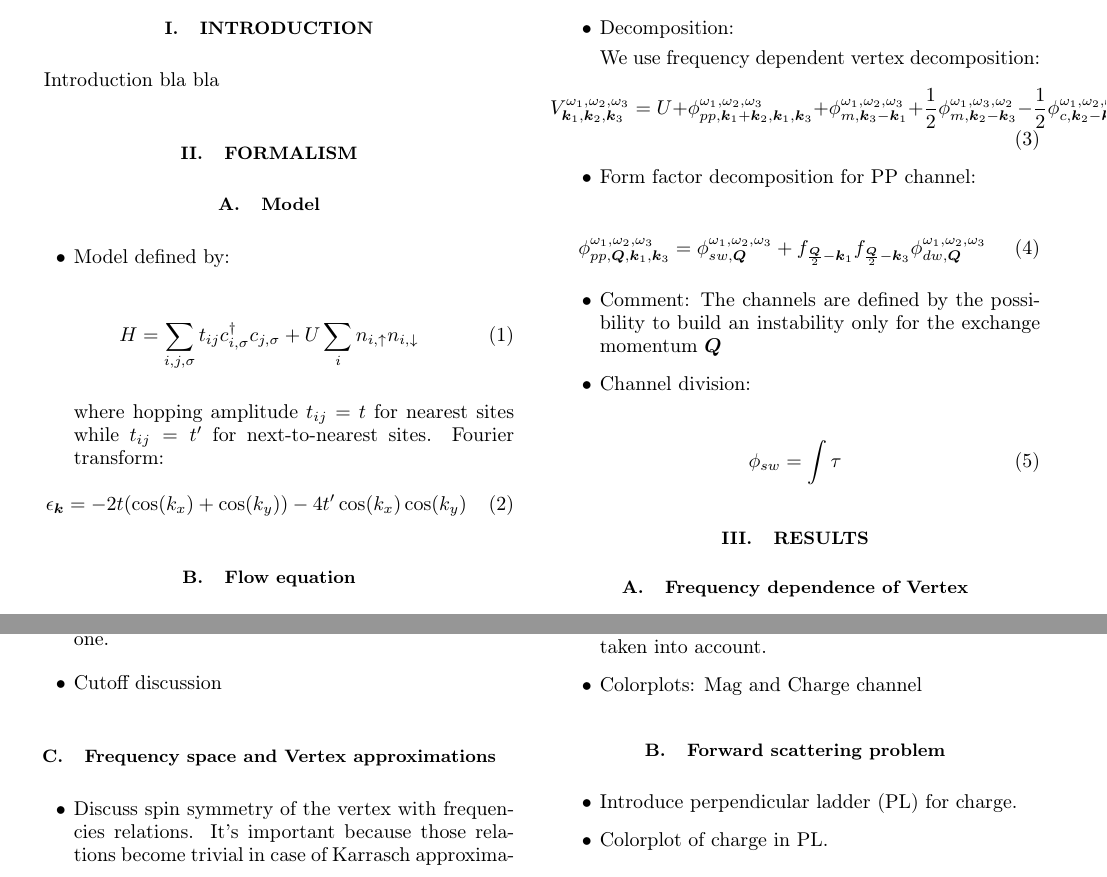
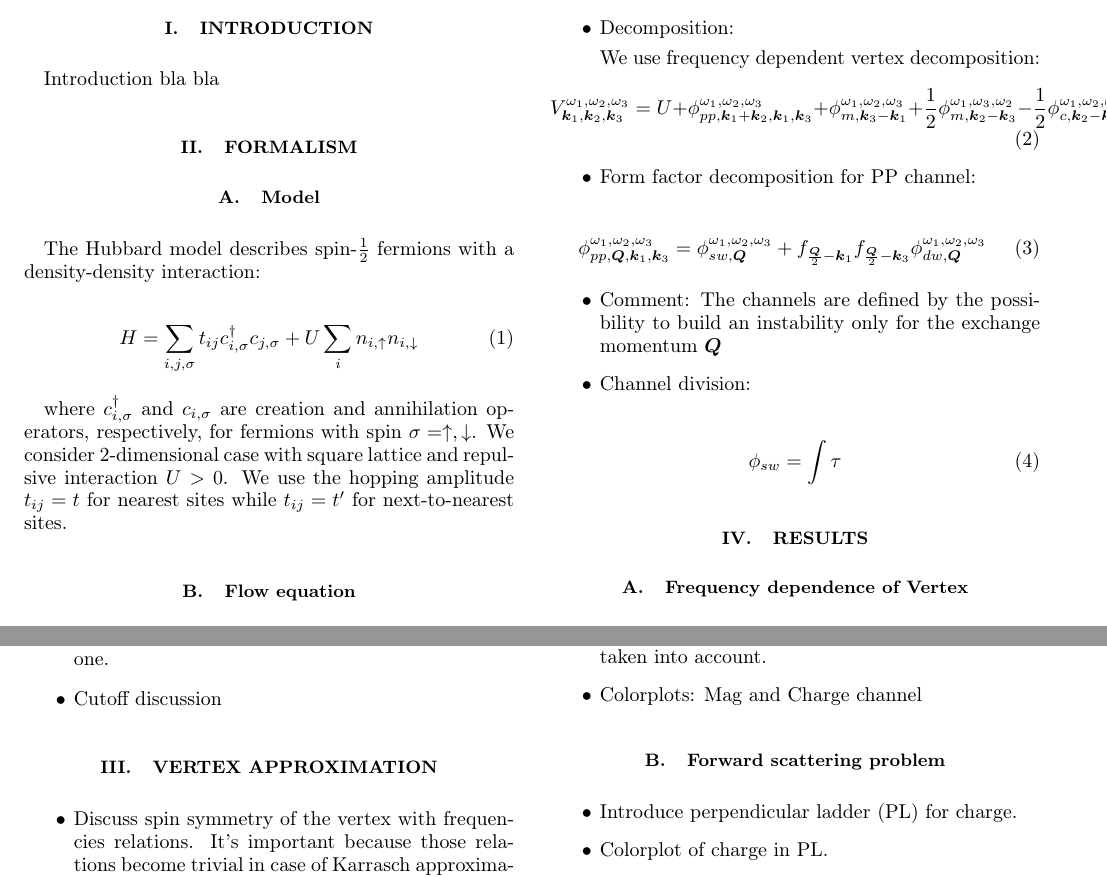
Before and after one commit to Ciro-Taranto/fRG_paper, a LaTeX paper (paper.tex, which reads content/Formalism.tex, content/VertexApproximation.tex): two parts of page 1 of 2, joined at a grey line, cut so that both start at the same text. Compiled offline with pdfLaTeX.

Commit message:
[New file] Added new file content/VertexApproximation.tex

```diff
--- a/content/Formalism.tex
+++ b/content/Formalism.tex
@@ -1,20 +1,13 @@
 \subsection{Model}
 
-\begin{itemize}
-
-\item Model defined by:
+The Hubbard model describes spin-$\frac{1}{2}$ fermions with a density-density interaction:
 
 \begin{equation}
 H = \sum_{i,j,\sigma} t_{ij} c^{\dagger}_{i,\sigma} c_{j,\sigma} + U \sum_{i} n_{i,\uparrow} n_{i,\downarrow}
 \end{equation}
 
-where hopping amplitude $t_{ij} = t$ for nearest sites while $t_{ij}=t'$ for next-to-nearest sites.
-Fourier transform:
-\begin{equation}
-\epsilon_{\bs{k}} = -2t(\cos(k_x)+\cos(k_y)) - 4t' \cos(k_x) \cos(k_y)
-\end{equation}
-
-\end{itemize}
+where $c^{\dagger}_{i,\sigma}$ and $c_{i,\sigma}$ are creation and annihilation operators, respectively,
+for fermions with spin $\sigma=\uparrow,\downarrow$. We consider 2-dimensional case with square lattice and repulsive interaction $U>0$. We use the hopping amplitude $t_{ij} = t$ for nearest sites while $t_{ij}=t'$ for next-to-nearest sites.
 
 \subsection{Flow equation}
 
@@ -36,40 +29,3 @@ only for that one.
 \item Cutoff discussion
 
 \end{itemize}
-
-\subsection{Frequency space and Vertex approximations}
-
-\begin{itemize}
-
-
-\item Discuss spin symmetry of the vertex with frequencies relations. It's important because
-those relations become trivial in case of Karrasch approximation while in this case they become crucial.
-Point out: $V_{\uparrow \downarrow}$ as the only "complete" component.
-
-\item Decomposition:
-
-We use frequency dependent vertex decomposition:
-\begin{equation}
-V^{\omega_1,\omega_2,\omega_3}_{\bs{k}_1,\bs{k}_2,\bs{k}_3}  = U +
-  \phi^{\omega_1,\omega_2,\omega_3}_{pp,\bs{k}_1+\bs{k}_2,\bs{k}_1,\bs{k}_3} + \phi^{\omega_1,\omega_2,\omega_3}_{m,\bs{k}_3-\bs{k}_1} + \frac{1}{2} \phi^{\omega_1,\omega_3,\omega_2}_{m,\bs{k}_2-\bs{k}_3}
-- \frac{1}{2} \phi^{\omega_1,\omega_2,\omega_3}_{c,\bs{k}_2-\bs{k}_3}
-\end{equation}
-
-\item Form factor decomposition for PP channel:
-
-\begin{equation}
-  \phi^{\omega_1,\omega_2,\omega_3}_{pp,\bs{Q},\bs{k}_1,\bs{k}_3}  =
-    \phi_{sw,\bs{Q}}^{\omega_1,\omega_2,\omega_3}
-    + f_{\frac{\bs{Q}}{2}-\bs{k}_1} f_{\frac{\bs{Q}}{2}-\bs{k}_3} \phi_{dw,\bs{Q}}^{\omega_1,\omega_2,\omega_3}
-\end{equation}
-
-\item Comment: The channels are defined by the possibility to build an instability only for the exchange
-   momentum $\bs{Q}$
-
-\item Channel division:
-
-\begin{equation}
-\phi_{sw} = \int \tau
-\end{equation}
-
-\end{itemize}
--- /dev/null
+++ b/content/VertexApproximation.tex
@@ -0,0 +1,39 @@
+%
+% Latex file for Vertex approximation
+%
+%
+
+\begin{itemize}
+
+
+\item Discuss spin symmetry of the vertex with frequencies relations. It's important because
+those relations become trivial in case of Karrasch approximation while in this case they become crucial.
+Point out: $V_{\uparrow \downarrow}$ as the only "complete" component.
+
+\item Decomposition:
+
+We use frequency dependent vertex decomposition:
+\begin{equation}
+\ve^{\omega_1,\omega_2,\omega_3}_{\bs{k}_1,\bs{k}_2,\bs{k}_3}  = U +
+  \phi^{\omega_1,\omega_2,\omega_3}_{pp,\bs{k}_1+\bs{k}_2,\bs{k}_1,\bs{k}_3} + \phi^{\omega_1,\omega_2,\omega_3}_{m,\bs{k}_3-\bs{k}_1} + \frac{1}{2} \phi^{\omega_1,\omega_3,\omega_2}_{m,\bs{k}_2-\bs{k}_3}
+- \frac{1}{2} \phi^{\omega_1,\omega_2,\omega_3}_{c,\bs{k}_2-\bs{k}_3}
+\end{equation}
+
+\item Form factor decomposition for PP channel:
+
+\begin{equation}
+  \phi^{\omega_1,\omega_2,\omega_3}_{pp,\bs{Q},\bs{k}_1,\bs{k}_3}  =
+    \phi_{sw,\bs{Q}}^{\omega_1,\omega_2,\omega_3}
+    + f_{\frac{\bs{Q}}{2}-\bs{k}_1} f_{\frac{\bs{Q}}{2}-\bs{k}_3} \phi_{dw,\bs{Q}}^{\omega_1,\omega_2,\omega_3}
+\end{equation}
+
+\item Comment: The channels are defined by the possibility to build an instability only for the exchange
+   momentum $\bs{Q}$
+
+\item Channel division:
+
+\begin{equation}
+\phi_{sw} = \int \tau
+\end{equation}
+
+\end{itemize}
--- a/paper.tex
+++ b/paper.tex
@@ -10,6 +10,7 @@
 \bibliographystyle{plain}
 
 \newcommand{\bs}[1] {\boldsymbol{#1}}
+\newcommand{\ve}{V}
 
 \begin{document}
 
@@ -37,6 +38,10 @@ We are geniuses...
 \label{sec:formalism}
 \input{content/Formalism.tex}
 
+\section{Vertex approximation}
+\label{sec:vertex}
+\input{content/VertexApproximation.tex}
+
 \section{Results}
 \label{sec:results}
 \input{content/Results.tex}
```
